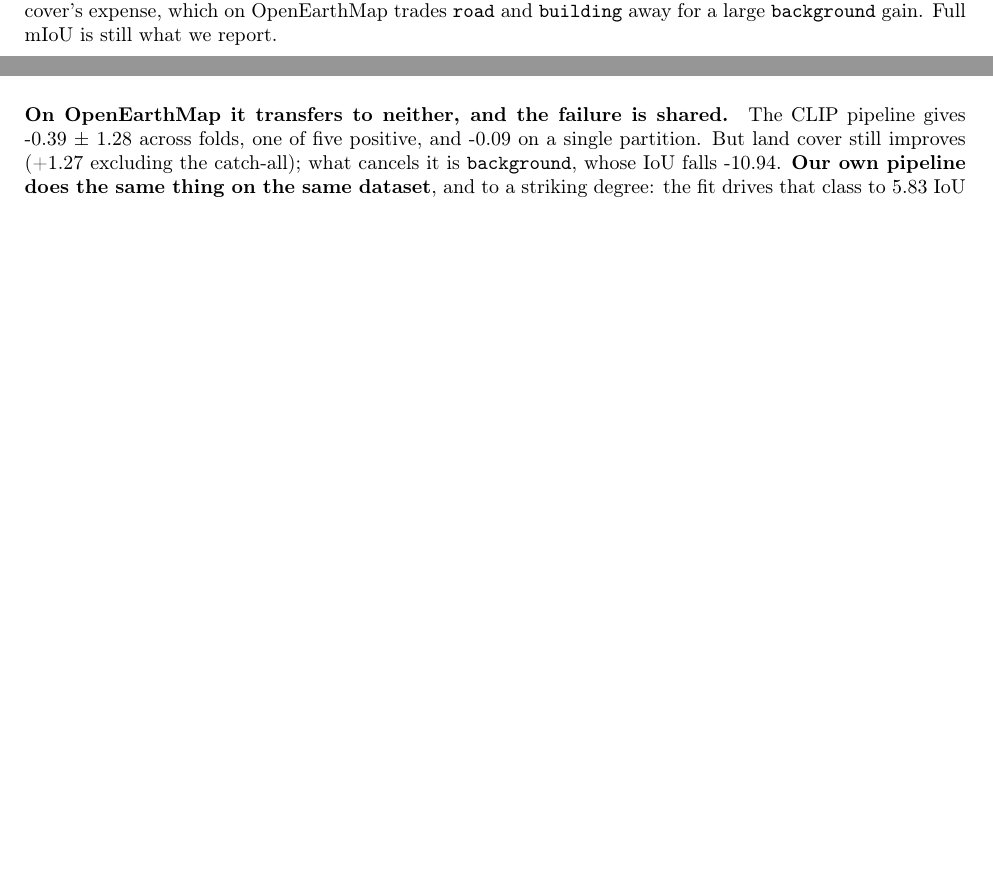
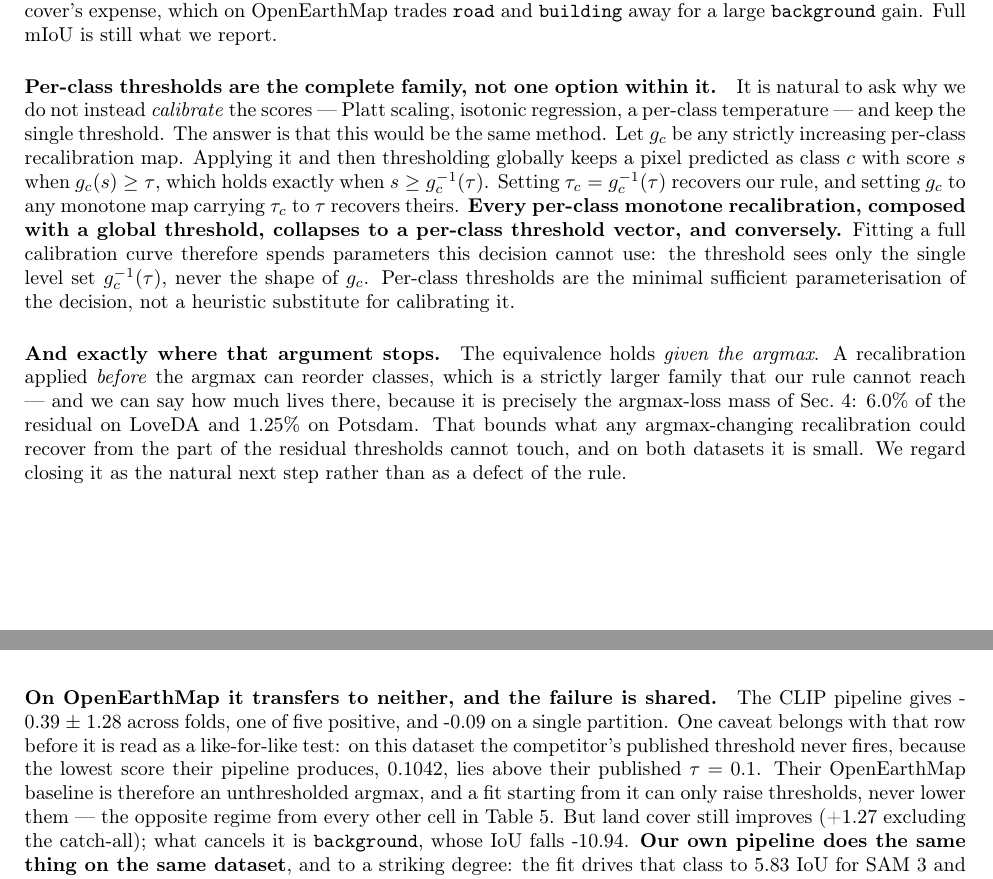
Before and after one commit to FasterThanAi/FreeTraining-OVSS, a LaTeX paper (paper/main.tex, which reads paper/numbers.tex): two parts of pages 7 and 10 of 14, joined at a grey line, cut so that both start at the same text, the shorter picture padded with empty space. Compiled offline with pdfLaTeX.

Commit message:
docs: paper -- per-class tau is the COMPLETE family for this decision
Retires the objection most likely to sink the paper: "this is just threshold
tuning, why not calibrate the scores instead?"

Let g_c be any strictly increasing per-class recalibration. Applying it and
thresholding globally keeps a pixel when g_c(s) >= tau, i.e. when
s >= g_c^{-1}(tau). Setting tau_c = g_c^{-1}(tau) recovers our rule, and the
converse holds too. So every per-class monotone recalibration composed with a
global threshold IS a per-class threshold vector -- Platt, isotonic and
per-class temperature all collapse to it. Fitting a calibration curve spends
parameters the decision cannot use, because the threshold sees only one level
set of g_c and never its shape.

That moves the method from "a heuristic we tried" to "the minimal sufficient
parameterisation of this decision", which is much harder to wave away on
novelty grounds.

The boundary is stated in the same breath rather than left for a reviewer: the
equivalence holds GIVEN THE ARGMAX, and a recalibration applied before the
argmax can reorder classes, which is a strictly larger family. We can bound what
lives there because it is exactly the argmax-loss mass already measured -- 6.0%
of the LoveDA residual and 1.25% of Potsdam's.

Also adds a caveat the transfer table needed: ConInfer's published OpenEarthMap
threshold never fires (their score floor 0.1042 sits above their published
prob_thd 0.1), so that baseline is an unthresholded argmax and a fit from it can
only raise thresholds. That row was not the like-for-like test it reads as.

Three new macros, all in numbers.tex. Audited: no undefined macros, no macro
defined and unused, braces balanced, additions pure ASCII.

Co-Authored-By: Claude Opus 5 <noreply@anthropic.com>
Claude-Session: https://claude.ai/code/session_018siGPYwTGoas1McjGhcuYx

```diff
--- a/paper/main.tex
+++ b/paper/main.tex
@@ -546,6 +548,30 @@
 expense, which on OpenEarthMap trades \texttt{road} and \texttt{building} away for
 a large \bg{} gain. Full mIoU is still what we report.
 
+\paragraph{Per-class thresholds are the complete family, not one option within it.}
+It is natural to ask why we do not instead \emph{calibrate} the scores --- Platt
+scaling, isotonic regression, a per-class temperature --- and keep the single
+threshold. The answer is that this would be the same method. Let $g_c$ be any
+strictly increasing per-class recalibration map. Applying it and then thresholding
+globally keeps a pixel predicted as class $c$ with score $s$ when $g_c(s)\ge\tau$,
+which holds exactly when $s\ge g_c^{-1}(\tau)$. Setting $\tau_c=g_c^{-1}(\tau)$
+recovers our rule, and setting $g_c$ to any monotone map carrying $\tau_c$ to $\tau$
+recovers theirs. \best{Every per-class monotone recalibration, composed with a global
+threshold, collapses to a per-class threshold vector, and conversely.} Fitting a full
+calibration curve therefore spends parameters this decision cannot use: the threshold
+sees only the single level set $g_c^{-1}(\tau)$, never the shape of $g_c$. Per-class
+thresholds are the minimal sufficient parameterisation of the decision, not a
+heuristic substitute for calibrating it.
+
+\paragraph{And exactly where that argument stops.} The equivalence holds \emph{given
+the argmax}. A recalibration applied \emph{before} the argmax can reorder classes,
+which is a strictly larger family that our rule cannot reach --- and we can say how
+much lives there, because it is precisely the argmax-loss mass of
+Sec.~\ref{sec:anatomy}: \mechB{} of the residual on LoveDA and \mechBpots{} on
+Potsdam. That bounds what any argmax-changing recalibration could recover from the
+part of the residual thresholds cannot touch, and on both datasets it is small. We
+regard closing it as the natural next step rather than as a defect of the rule.
+
 \begin{figure*}[t]\centering
 \includegraphics[width=\textwidth]{fig7_method.pdf}
 \caption{The method. \textbf{(a)}~The fitted thresholds span \eeSpread{} against
@@ -768,7 +794,13 @@
 
 \paragraph{On OpenEarthMap it transfers to neither, and the failure is shared.}
 The CLIP pipeline gives \cnOemCV{}~$\pm$~\cnOemCVsd{} across folds, one of five
-positive, and \cnOemFull{} on a single partition.
+positive, and \cnOemFull{} on a single partition. One caveat belongs with that row
+before it is read as a like-for-like test: on this dataset the competitor's
+published threshold never fires, because the lowest score their pipeline produces,
+\cnOemFloor{}, lies above their published $\tau=\cnOemTau{}$. Their OpenEarthMap
+baseline is therefore an unthresholded argmax, and a fit starting from it can only
+raise thresholds, never lower them --- the opposite regime from every other cell in
+Table~\ref{tab:transfer}.
 But land cover still improves (\cnOemReal{} excluding the catch-all); what cancels
 it is \bg{}, whose IoU falls \cnOemBg{}. \best{Our own pipeline does the same thing
 on the same dataset}, and to a striking degree: the fit drives that class to
--- a/paper/numbers.tex
+++ b/paper/numbers.tex
@@ -28,6 +28,10 @@
 \newcommand{\mechB}{6.0\%}           % WEEK1 §7.7  background won the argmax
 \newcommand{\mechBpx}{19{,}378{,}177}
 \newcommand{\mechBtiles}{24}
+\newcommand{\mechBpots}{1.25\%}    % POTSDAM, reachability.py 4 Sep: argmax loss
+\newcommand{\cnOemFloor}{0.1042}    % CONINFER_RESULTS: their OEM cache conf floor
+\newcommand{\cnOemTau}{0.1}         % their published prob_thd on OpenEarthMap
+
 
 % ---- the mechanism --------------------------------------------------
 \newcommand{\bgShareLove}{36.1\%}    % WEEK3 §7
```
Also changed, not shown: paper/main.tex (4 more changed lines).
